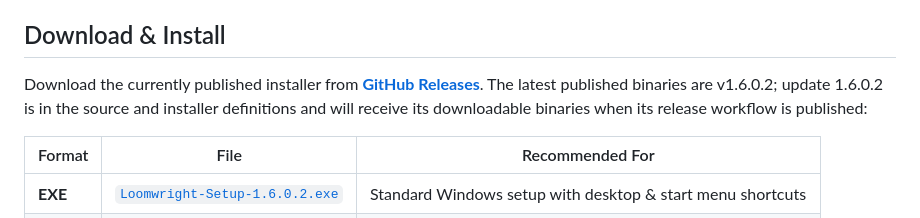
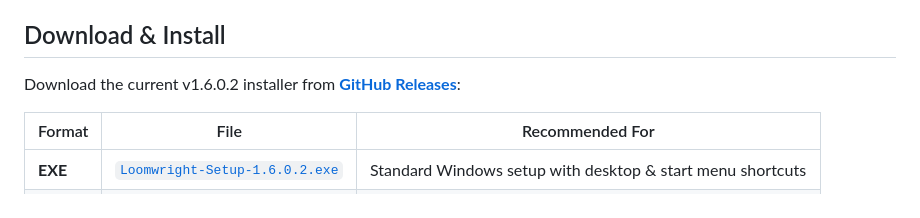
Before and after one commit to soloanalysis28-dev/loomwright-desktop, a Markdown page: README.md, the part around the change. GitHub-like rendering.

Commit message:
Document published 1.6.0.2 installers

```diff
--- a/README.md
+++ b/README.md
@@ -66,7 +66,7 @@ local service and the installer.
 
 ## Download & Install
 
-Download the currently published installer from [**GitHub Releases**](https://github.com/soloanalysis28-dev/loomwright-desktop/releases/latest). The latest published binaries are v1.6.0.2; update 1.6.0.2 is in the source and installer definitions and will receive its downloadable binaries when its release workflow is published:
+Download the current v1.6.0.2 installer from [**GitHub Releases**](https://github.com/soloanalysis28-dev/loomwright-desktop/releases/latest):
 
 | Format | File | Recommended For |
 |---|---|---|
```
